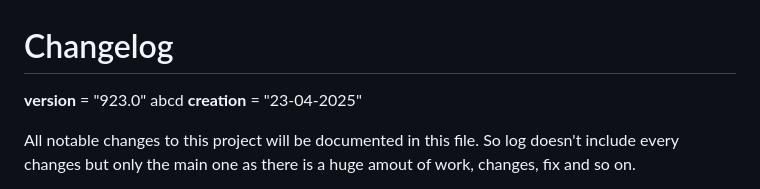
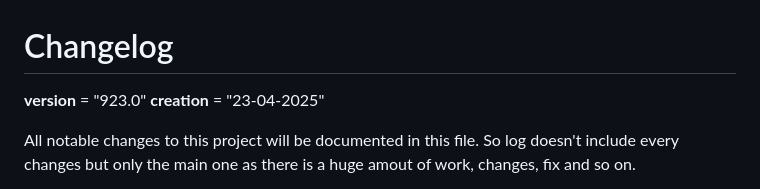
Before and after one commit to Dragondefer/Dungeon-Hunter, a Markdown page: CHANGELOG.md, the part around the change. Drawn GitHub-style.

Commit message:
undo testing

```diff
--- a/CHANGELOG.md
+++ b/CHANGELOG.md
@@ -1,5 +1,5 @@
 # Changelog
-__version__ = "923.0" abcd
+__version__ = "923.0"
 __creation__ = "23-04-2025"
 
 All notable changes to this project will be documented in this file.
```
